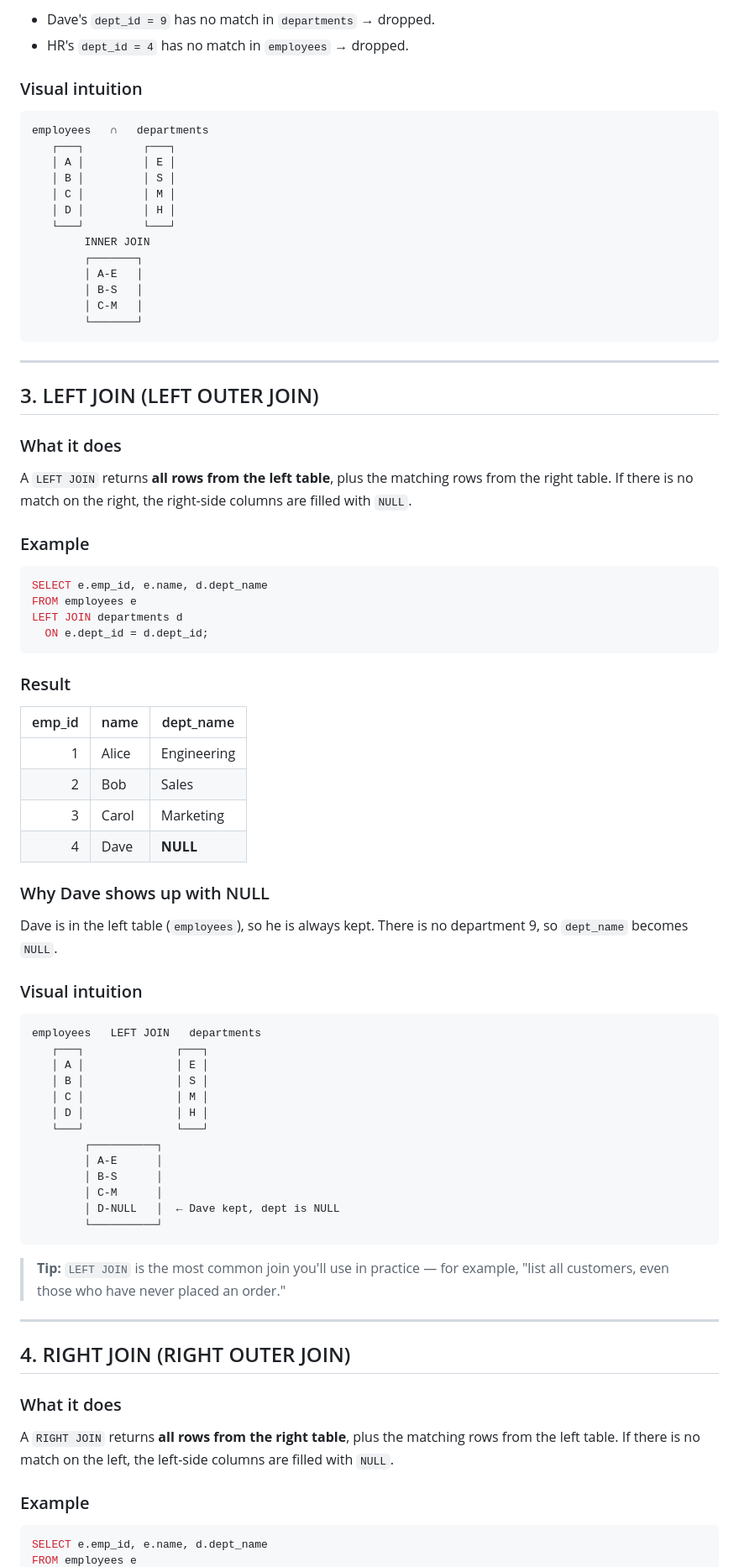
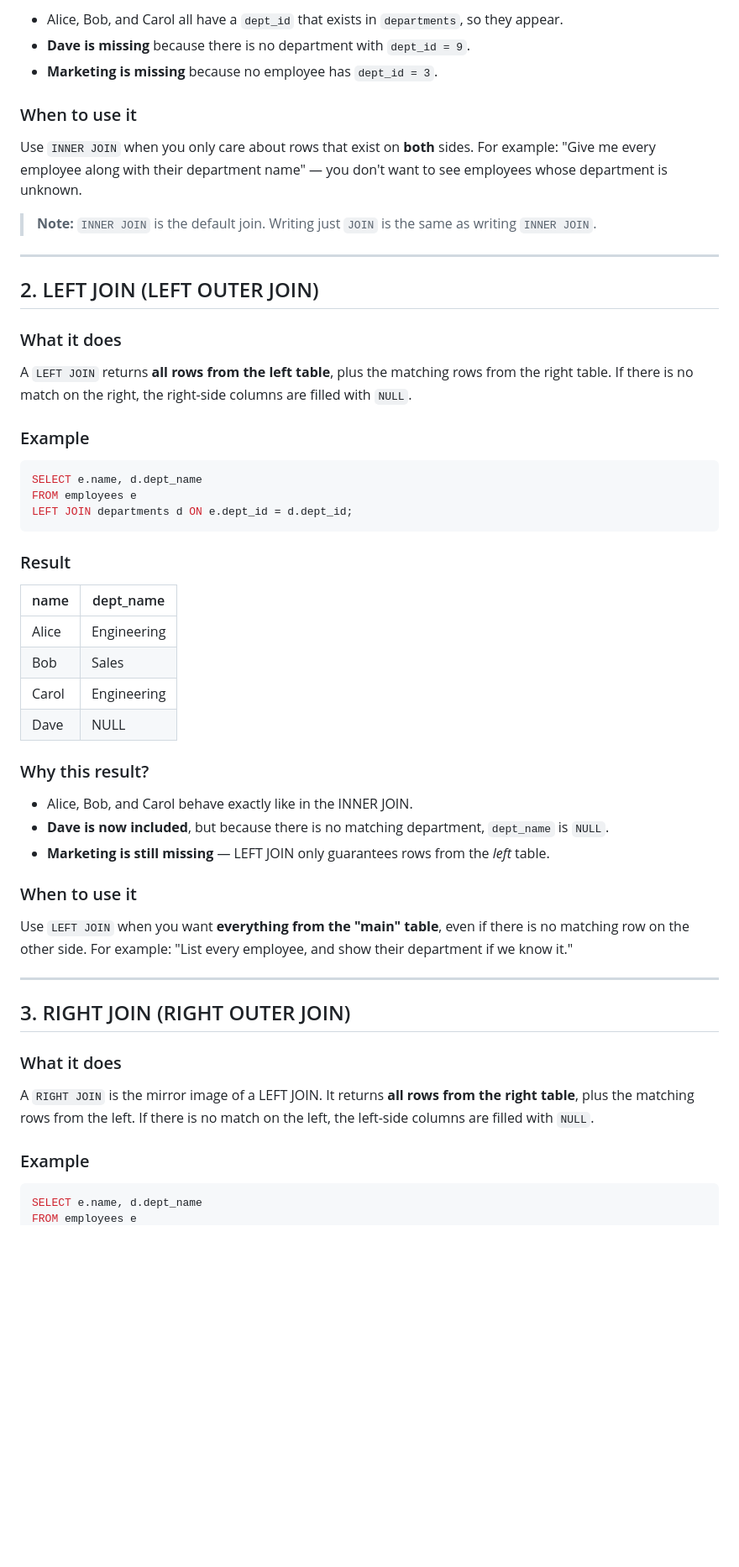
Before and after one commit to abhinavpadige4/neuroverse-create-a-beginner-study-guide-, a Markdown page: sql_joins_guide.md, the part around one of its changes. Shown at 84% size. Drawn GitHub-style; blank space fills up the shorter version.

Commit message:
Add SQL joins beginner study guide

````diff
--- a/sql_joins_guide.md
+++ b/sql_joins_guide.md
@@ -75,85 +77,71 @@ INNER JOIN departments d
 
-- Dave's `dept_id = 9` has no match in `departments` → dropped.
-- HR's `dept_id = 4` has no match in `employees` → dropped.
+- Alice, Bob, and Carol all have a `dept_id` that exists in `departments`, so
+  they appear.
+- **Dave is missing** because there is no department with `dept_id = 9`.
+- **Marketing is missing** because no employee has `dept_id = 3`.
 
-### Visual intuition
+### When to use it
 
-```
-employees   ∩   departments
-   ┌───┐         ┌───┐
-   │ A │         │ E │
-   │ B │         │ S │
-   │ C │         │ M │
-   │ D │         │ H │
-   └───┘         └───┘
-        INNER JOIN
-        ┌───────┐
-        │ A-E   │
-        │ B-S   │
-        │ C-M   │
-        └───────┘
-```
+Use `INNER JOIN` when you only care about rows that exist on **both** sides.
+For example: "Give me every employee along with their department name" — you
+don't want to see employees whose department is unknown.
+
+> **Note:** `INNER JOIN` is the default join. Writing just `JOIN` is the same
+> as writing `INNER JOIN`.
 
 ---
 
-## 3. LEFT JOIN (LEFT OUTER JOIN)
+## 2. LEFT JOIN (LEFT OUTER JOIN)
 
 ### What it does
 
-A `LEFT JOIN` returns **all rows from the left table**, plus the matching rows from the right table. If there is no match on the right, the right-side columns are filled with `NULL`.
+A `LEFT JOIN` returns **all rows from the left table**, plus the matching rows
+from the right table. If there is no match on the right, the right-side columns
+are filled with `NULL`.
 
 ### Example
 
 ```sql
-SELECT e.emp_id, e.name, d.dept_name
+SELECT e.name, d.dept_name
 FROM employees e
-LEFT JOIN departments d
-  ON e.dept_id = d.dept_id;
+LEFT JOIN departments d ON e.dept_id = d.dept_id;
 ```
 
 ### Result
 
-| emp_id | name  | dept_name   |
-|-------:|-------|-------------|
-|      1 | Alice | Engineering |
-|      2 | Bob   | Sales       |
-|      3 | Carol | Marketing   |
-|      4 | Dave  | **NULL**    |
+| name  | dept_name   |
+|-------|-------------|
+| Alice | Engineering |
+| Bob   | Sales       |
+| Carol | Engineering |
+| Dave  | NULL        |
 
-### Why Dave shows up with NULL
+### Why this result?
 
-Dave is in the left table (`employees`), so he is always kept. There is no department 9, so `dept_name` becomes `NULL`.
+- Alice, Bob, and Carol behave exactly like in the INNER JOIN.
+- **Dave is now included**, but because there is no matching department,
+  `dept_name` is `NULL`.
+- **Marketing is still missing** — LEFT JOIN only guarantees rows from the
+  *left* table.
 
-### Visual intuition
+### When to use it
 
-```
-employees   LEFT JOIN   departments
-   ┌───┐              ┌───┐
-   │ A │              │ E │
-   │ B │              │ S │
-   │ C │              │ M │
-   │ D │              │ H │
-   └───┘              └───┘
-        ┌──────────┐
-        │ A-E      │
-        │ B-S      │
-        │ C-M      │
-        │ D-NULL   │  ← Dave kept, dept is NULL
-        └──────────┘
-```
-
-> **Tip:** `LEFT JOIN` is the most common join you'll use in practice — for example, "list all customers, even those who have never placed an order."
+Use `LEFT JOIN` when you want **everything from the "main" table**, even if
+there is no matching row on the other side. For example: "List every employee,
+and show their department if we know it."
 
 ---
 
-## 4. RIGHT JOIN (RIGHT OUTER JOIN)
+## 3. RIGHT JOIN (RIGHT OUTER JOIN)
 
 ### What it does
 
-A `RIGHT JOIN` returns **all rows from the right table**, plus the matching rows from the left table. If there is no match on the left, the left-side columns are filled with `NULL`.
+A `RIGHT JOIN` is the mirror image of a LEFT JOIN. It returns **all rows from
+the right table**, plus the matching rows from the left. If there is no match
+on the left, the left-side columns are filled with `NULL`.
 
 ### Example
 
 ```sql
-SELECT e.emp_id, e.name, d.dept_name
+SELECT e.name, d.dept_name
 FROM employees e
````
Also changed, not shown: other parts of sql_joins_guide.md (+203 -193 lines).
